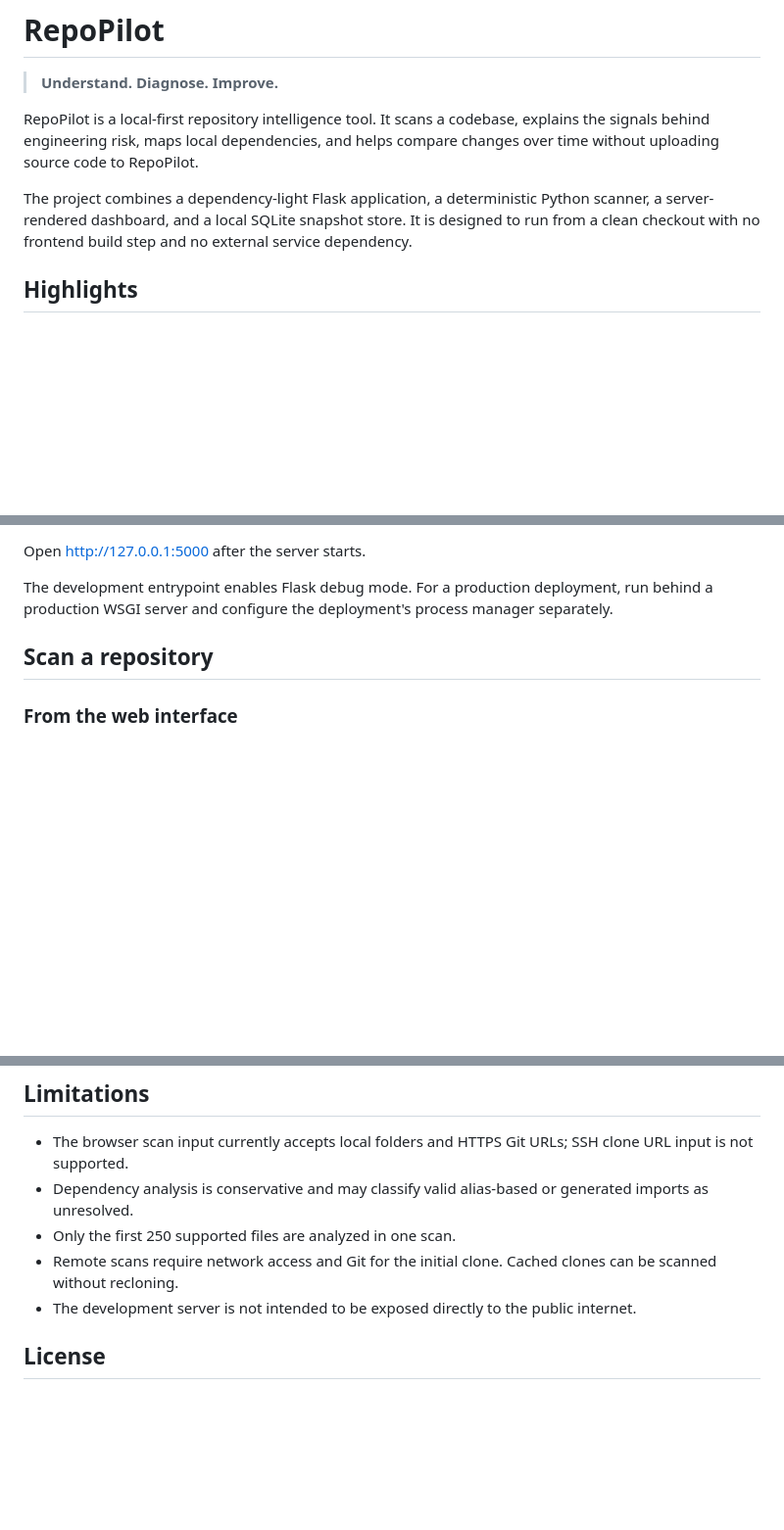
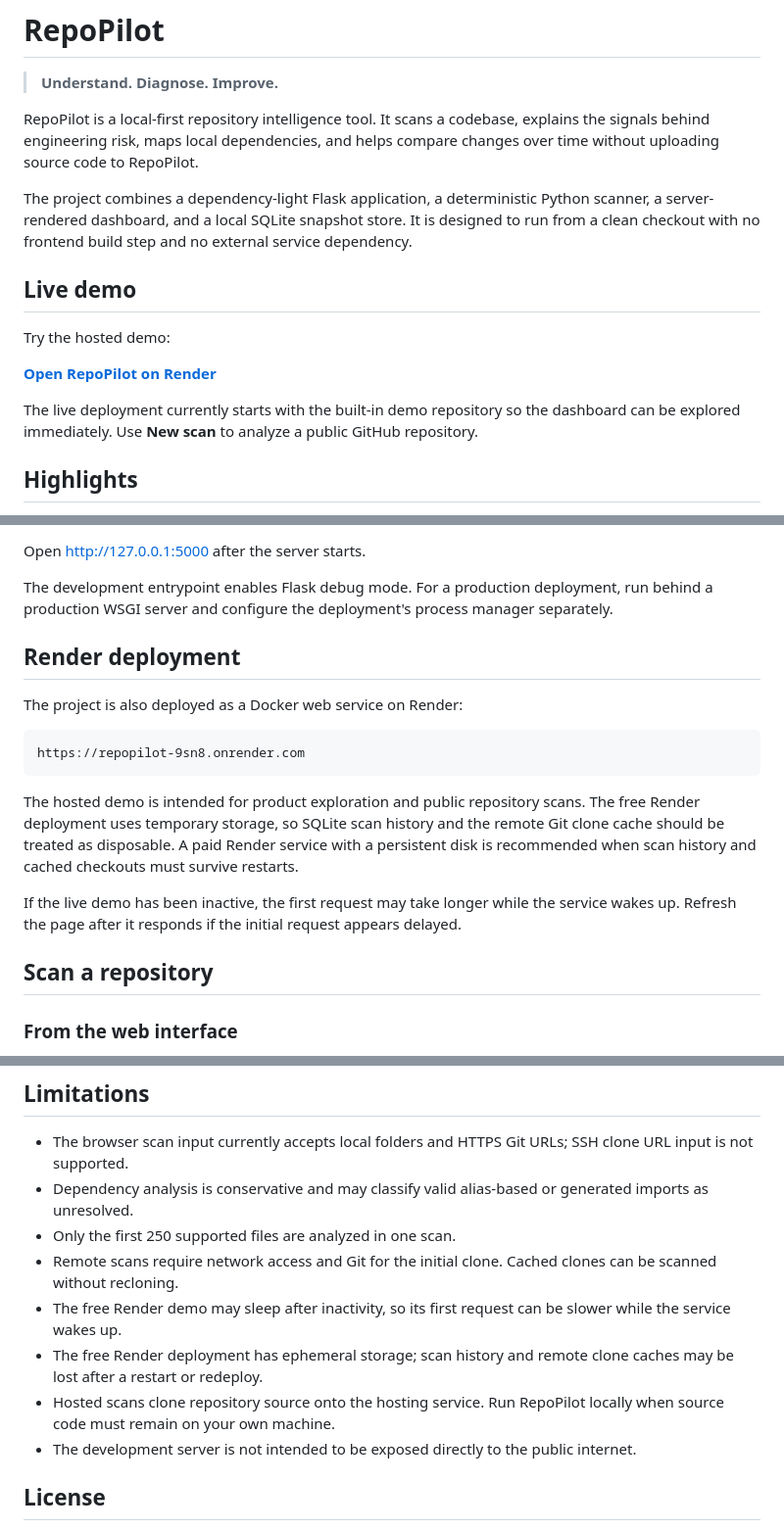
Before and after one commit to Luciddreamer-coder/Repopilot, a Markdown page: README.md, 3 parts joined by grey strips. Shown at 98% size. Drawn GitHub-style; blank space fills up the shorter version.

Commit message:
docs: add live Render demo and deployment limits

````diff
--- a/README.md
+++ b/README.md
@@ -10,6 +10,16 @@ The project combines a dependency-light Flask application, a deterministic
 Python scanner, a server-rendered dashboard, and a local SQLite snapshot store.
 It is designed to run from a clean checkout with no frontend build step and no
 external service dependency.
+
+## Live demo
+
+Try the hosted demo:
+
+**[Open RepoPilot on Render](https://repopilot-9sn8.onrender.com)**
+
+The live deployment currently starts with the built-in demo repository so the
+dashboard can be explored immediately. Use **New scan** to analyze a public
+GitHub repository.
 
 ## Highlights
 
@@ -78,6 +88,24 @@ Open <http://127.0.0.1:5000> after the server starts.
 The development entrypoint enables Flask debug mode. For a production
 deployment, run behind a production WSGI server and configure the deployment's
 process manager separately.
+
+## Render deployment
+
+The project is also deployed as a Docker web service on Render:
+
+```text
+https://repopilot-9sn8.onrender.com
+```
+
+The hosted demo is intended for product exploration and public repository
+scans. The free Render deployment uses temporary storage, so SQLite scan history
+and the remote Git clone cache should be treated as disposable. A paid Render
+service with a persistent disk is recommended when scan history and cached
+checkouts must survive restarts.
+
+If the live demo has been inactive, the first request may take longer while the
+service wakes up. Refresh the page after it responds if the initial request
+appears delayed.
 
 ## Scan a repository
 
@@ -410,6 +438,12 @@ repopilot_cli.py        Dependency-free CLI wrapper
 - Only the first 250 supported files are analyzed in one scan.
 - Remote scans require network access and Git for the initial clone. Cached
   clones can be scanned without recloning.
+- The free Render demo may sleep after inactivity, so its first request can be
+  slower while the service wakes up.
+- The free Render deployment has ephemeral storage; scan history and remote
+  clone caches may be lost after a restart or redeploy.
+- Hosted scans clone repository source onto the hosting service. Run RepoPilot
+  locally when source code must remain on your own machine.
 - The development server is not intended to be exposed directly to the public
   internet.
 
````
